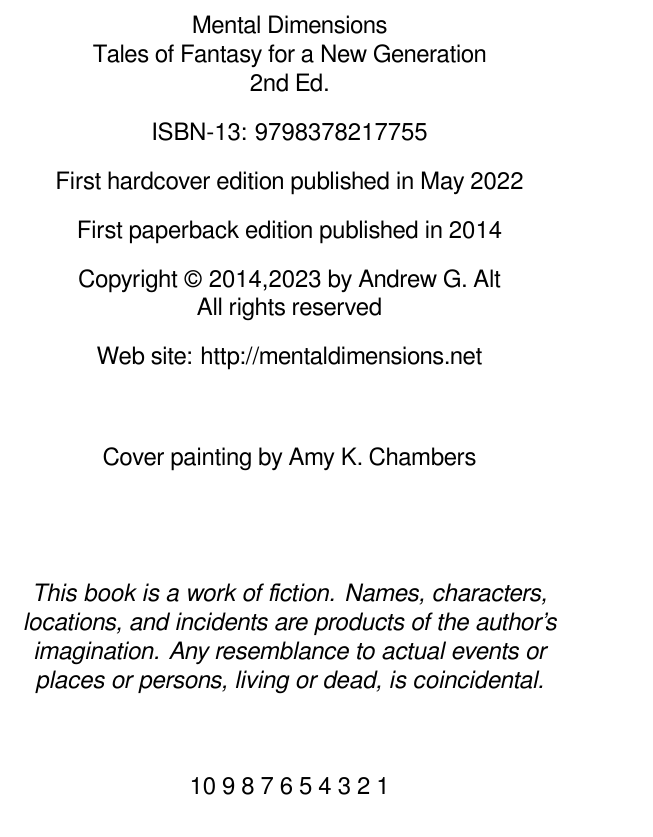
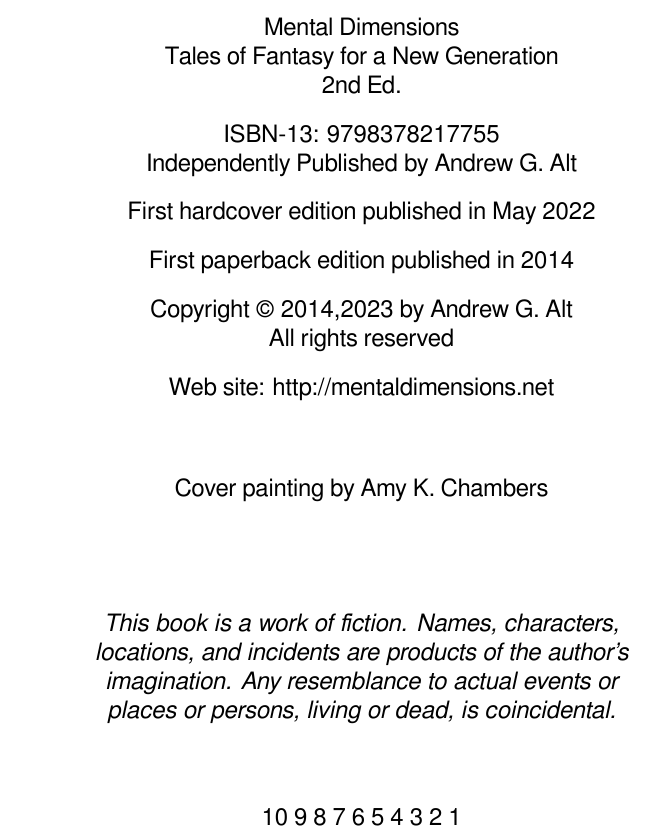
Before and after one commit to andy5995/mental_dimensions, a LaTeX thesis (book/Edition02/hardcover.tex, which reads book/Edition02/hardcover_copyright.tex): part of page 4 of 162 before the commit and part of page 4 of 126 after it, cut so that both start at the same text. Compiled offline with XeLaTeX.

Commit message:
hardcover: change to 7x10

```diff
--- a/book/Edition02/hardcover.tex
+++ b/book/Edition02/hardcover.tex
@@ -1,5 +1,5 @@
 \documentclass[12pt,openright,draft,titlepage]{bookmod}
-\usepackage[twoside,paperheight=9in,paperwidth=6in,top=0.7in,bottom=0.7in,bindingoffset=0.2in, left=0.75in, right=0.75in]{geometry}
+\usepackage[twoside,paperheight=10in,paperwidth=7in,top=0.7in,bottom=0.7in,bindingoffset=0.2in, left=0.75in, right=0.75in]{geometry}
 
 \newcommand{\timesep}{%
 	{\small \begin{center}
--- a/book/Edition02/hardcover_copyright.tex
+++ b/book/Edition02/hardcover_copyright.tex
@@ -8,6 +8,7 @@
 
 	\vspace{10pt}
 	ISBN-13:   9798378217755\\
+	Independently Published by Andrew G. Alt\\
 	\vspace{10pt}
 	First hardcover edition published in May 2022 \\
 	\vspace{10pt}
@@ -26,7 +27,7 @@
 	\vspace{.5in}
 
 
-	\begin{adjustwidth}{.25in}{.25in}
+	\begin{adjustwidth}{.75in}{.75in}
 		\textit{\begin{center}
 				This book is a work of fiction. Names, characters, locations, and   incidents are products of the author’s imagination. Any resemblance to actual events or places or persons, living or dead, is coincidental.
 		\end{center}}
```
Also changed, not shown: book/Edition02/hardcover_titlepage.tex (+1 -1 lines).
